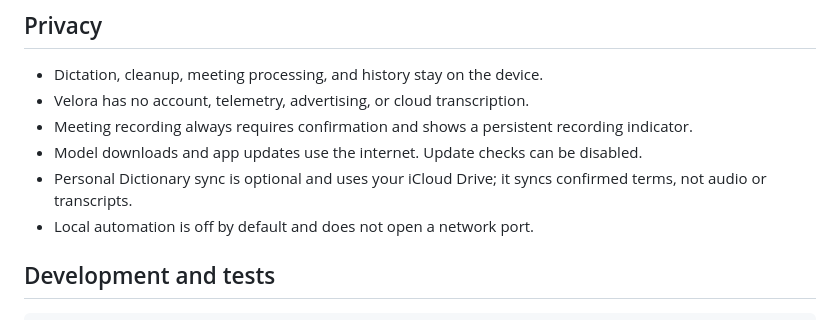
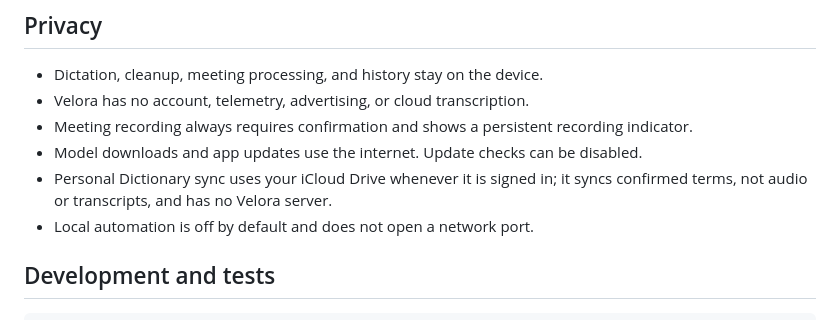
Before and after one commit to sushilk1991/velora, a Markdown page: README.md, the part around the change. GitHub-like rendering.

```diff
--- a/README.md
+++ b/README.md
@@ -125,8 +125,9 @@ input-monitoring, and accessibility permissions to the app identity.
   recording indicator.
 - Model downloads and app updates use the internet. Update checks can be
   disabled.
-- Personal Dictionary sync is optional and uses your iCloud Drive; it syncs
-  confirmed terms, not audio or transcripts.
+- Personal Dictionary sync uses your iCloud Drive whenever it is signed in;
+  it syncs confirmed terms, not audio or transcripts, and has no Velora
+  server.
 - Local automation is off by default and does not open a network port.
 
 ## Development and tests
```
Also changed, not shown: docs/DESIGN.md (+2 -2 lines).
